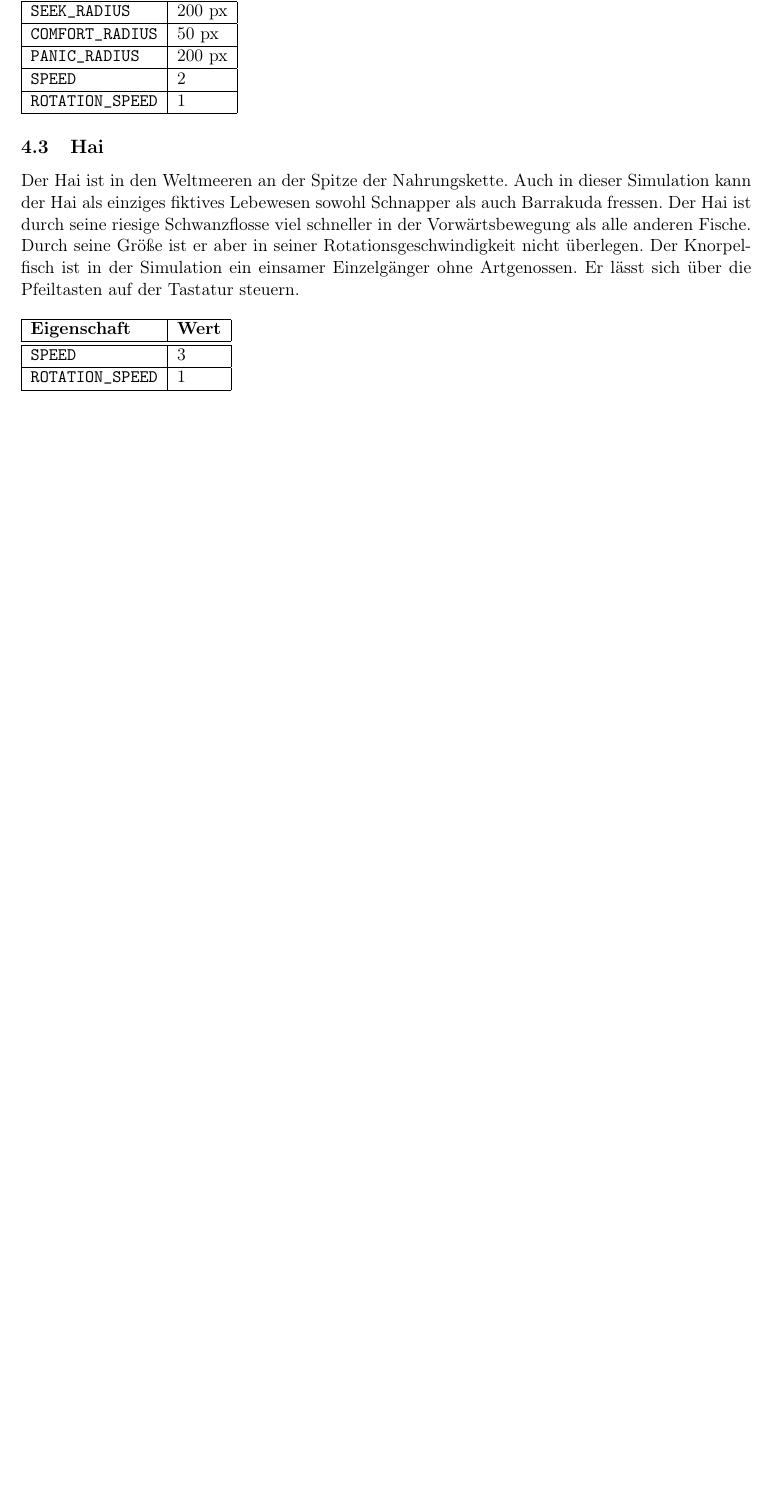
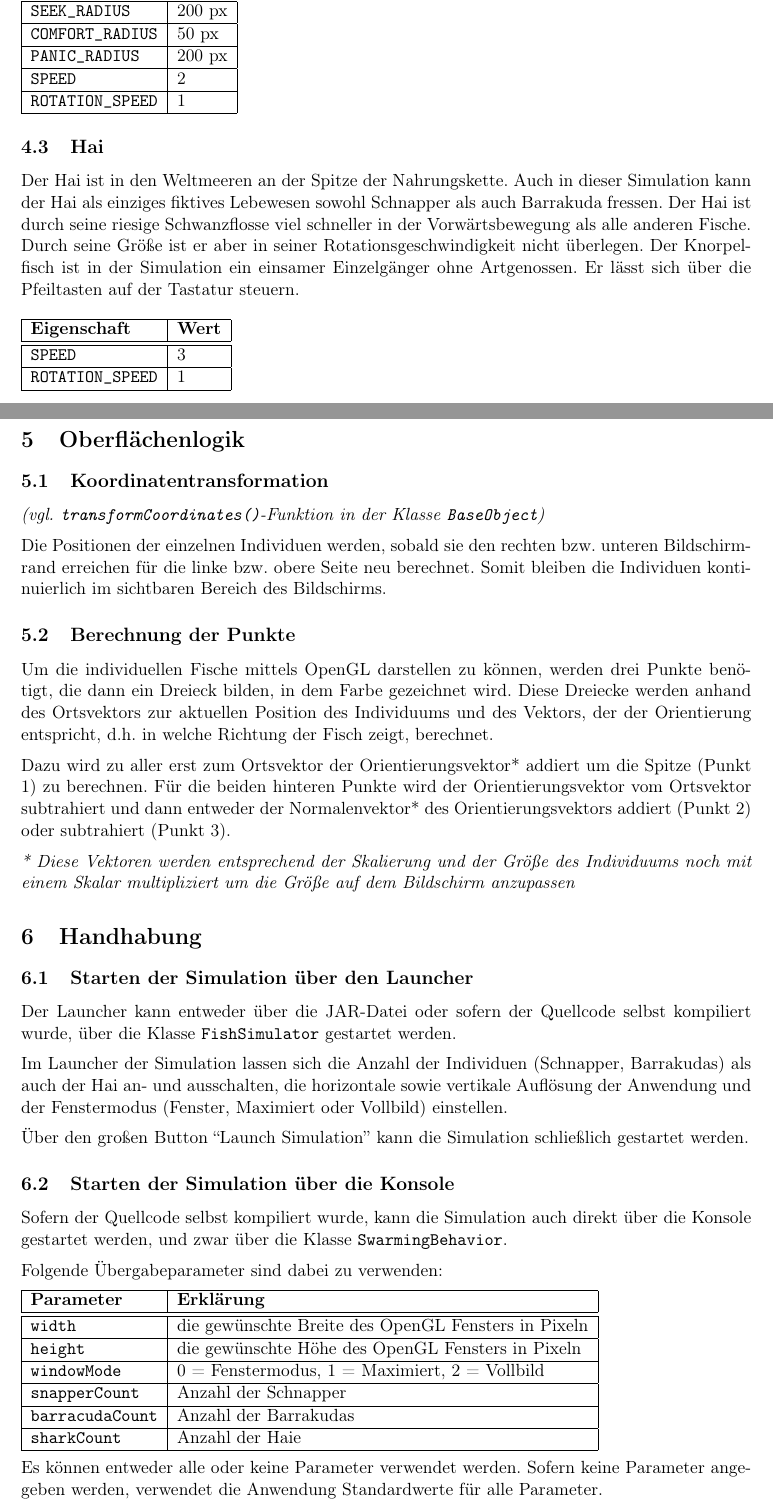
Before and after one commit to carlmrichter/swarming-behavior, a LaTeX document (docs/doku.tex): part of page 4 of 4 before the commit and two parts of pages 4 and 5 of 6 after it, the two joined at a grey line, cut so that both start at the same text, the shorter picture padded with empty space. Compiled offline with pdfLaTeX.

Commit message:
added Oberflächenlogik and Handhabung parts in docs

```diff
--- a/docs/doku.tex
+++ b/docs/doku.tex
@@ -131,3 +131,58 @@ Der Hai ist in den Weltmeeren an der Spitze der Nahrungskette. Auch in dieser Si
 \hline
 \end{tabular}
 
+\section{Oberflächenlogik}
+\subsection{Koordinatentransformation}
+\textit{(vgl. \lstinline{transformCoordinates()}-Funktion in der Klasse \lstinline{BaseObject})}
+
+\vspace{0.5em}
+Die Positionen der einzelnen Individuen werden, sobald sie den rechten bzw. unteren Bildschirmrand erreichen für die linke bzw. obere Seite neu berechnet. Somit bleiben die Individuen kontinuierlich im sichtbaren Bereich des Bildschirms.
+\subsection{Berechnung der Punkte}
+Um die individuellen Fische mittels OpenGL darstellen zu können, werden drei Punkte benötigt, die dann ein Dreieck bilden, in dem Farbe gezeichnet wird. Diese Dreiecke werden anhand des Ortsvektors zur aktuellen Position des Individuums und des Vektors, der der Orientierung entspricht, d.h. in welche Richtung der Fisch zeigt, berechnet.
+
+\vspace{0.5em}
+Dazu wird zu aller erst zum Ortsvektor der Orientierungsvektor* addiert um die Spitze (Punkt 1) zu berechnen. Für die beiden hinteren Punkte wird der Orientierungsvektor vom Ortsvektor subtrahiert und dann entweder der Normalenvektor* des Orientierungsvektors addiert (Punkt 2) oder subtrahiert (Punkt 3).
+
+\vspace{0.5em}
+\textit{* Diese Vektoren werden entsprechend der Skalierung und der Größe des Individuums noch mit einem Skalar multipliziert um die Größe auf dem Bildschirm anzupassen}
+
+
+\section{Handhabung}
+\subsection{Starten der Simulation über den Launcher}
+Der Launcher kann entweder über die JAR-Datei oder sofern der Quellcode selbst kompiliert wurde, über die Klasse \lstinline{FishSimulator} gestartet werden.
+
+\vspace{0.5em}
+Im Launcher der Simulation lassen sich die Anzahl der Individuen (Schnapper, Barrakudas) als auch der Hai an- und ausschalten, die horizontale sowie vertikale Auflösung der Anwendung und der Fenstermodus (Fenster, Maximiert oder Vollbild) einstellen.
+
+\vspace{0.5em}
+Über den großen Button ``Launch Simulation'' kann die Simulation schließlich gestartet werden.
+
+\subsection{Starten der Simulation über die Konsole}
+Sofern der Quellcode selbst kompiliert wurde, kann die Simulation auch direkt über die Konsole gestartet werden, und zwar über die Klasse \lstinline{SwarmingBehavior}.
+
+\vspace{0.5em}
+Folgende Übergabeparameter sind dabei zu verwenden:
+
+\vspace{0.5em}
+\begin{tabular}{|l|l|}
+\hline
+	\textbf{Parameter} & \textbf{Erklärung}\\
+\hline
+\hline
+	\lstinline[]$width$  & die gewünschte Breite des OpenGL Fensters in Pixeln\\
+\hline
+	\lstinline[]$height$ & die gewünschte Höhe des OpenGL Fensters in Pixeln\\
+\hline
+	\lstinline[]$windowMode$ & 0 = Fenstermodus, 1 = Maximiert, 2 = Vollbild\\
+\hline
+	\lstinline[]$snapperCount$ & Anzahl der Schnapper\\
+\hline
+	\lstinline[]$barracudaCount$ & Anzahl der Barrakudas\\
+\hline
+	\lstinline[]$sharkCount$ & Anzahl der Haie\\
+\hline
+\end{tabular}
+
+\vspace{0.5em}
+Es können entweder alle oder keine Parameter verwendet werden. Sofern keine Parameter angegeben werden, verwendet die Anwendung Standardwerte für alle Parameter.
+\newpage
```
Also changed, not shown: docs/doku.pdf, docs/doku.tex (7 more changed lines).
